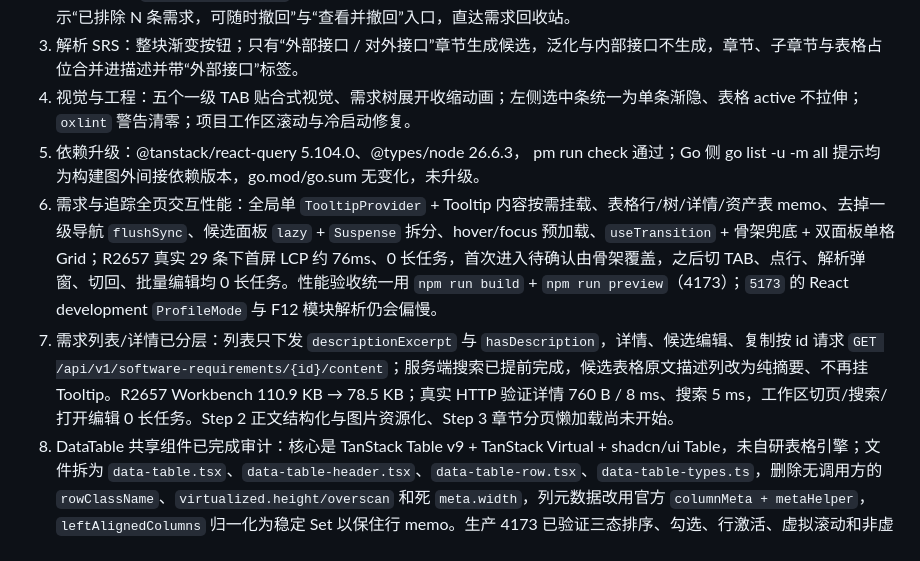
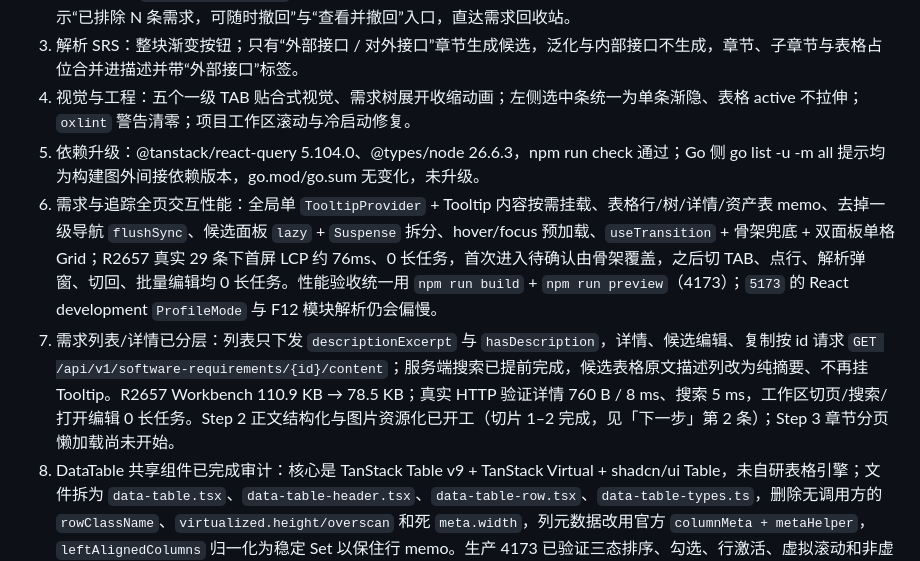
Before and after one commit to ks3356143/meridian, a Markdown page: srs/12-跨会话记忆.md, the part around the change. Rendered like a GitHub page.

```diff
--- a/srs/12-跨会话记忆.md
+++ b/srs/12-跨会话记忆.md
@@ -28,10 +28,9 @@
 2. 待确认需求链路：候选章节树 + 审阅表 + 编辑弹窗 + 确认/排除；一个解析章节只生成一条候选，不提供合并拆分；重解析只替换 `parsed + candidate`，手工来源与已确认、已排除、已替代记录保留。排除可撤回：待确认树为空时展示“已排除 N 条需求，可随时撤回”与“查看并撤回”入口，直达需求回收站。
 3. 解析 SRS：整块渐变按钮；只有“外部接口 / 对外接口”章节生成候选，泛化与内部接口不生成，章节、子章节与表格占位合并进描述并带“外部接口”标签。
 4. 视觉与工程：五个一级 TAB 贴合式视觉、需求树展开收缩动画；左侧选中条统一为单条渐隐、表格 active 不拉伸；`oxlint` 警告清零；项目工作区滚动与冷启动修复。
-5. 依赖升级：@tanstack/react-query 5.104.0、@types/node 26.6.3，
-pm run check 通过；Go 侧 go list -u -m all 提示均为构建图外间接依赖版本，go.mod/go.sum 无变化，未升级。
+5. 依赖升级：@tanstack/react-query 5.104.0、@types/node 26.6.3，npm run check 通过；Go 侧 go list -u -m all 提示均为构建图外间接依赖版本，go.mod/go.sum 无变化，未升级。
 6. 需求与追踪全页交互性能：全局单 `TooltipProvider` + Tooltip 内容按需挂载、表格行/树/详情/资产表 memo、去掉一级导航 `flushSync`、候选面板 `lazy` + `Suspense` 拆分、hover/focus 预加载、`useTransition` + 骨架兜底 + 双面板单格 Grid；R2657 真实 29 条下首屏 LCP 约 76ms、0 长任务，首次进入待确认由骨架覆盖，之后切 TAB、点行、解析弹窗、切回、批量编辑均 0 长任务。性能验收统一用 `npm run build` + `npm run preview`（4173）；`5173` 的 React development `ProfileMode` 与 F12 模块解析仍会偏慢。
-7. 需求列表/详情已分层：列表只下发 `descriptionExcerpt` 与 `hasDescription`，详情、候选编辑、复制按 id 请求 `GET /api/v1/software-requirements/{id}/content`；服务端搜索已提前完成，候选表格原文描述列改为纯摘要、不再挂 Tooltip。R2657 Workbench 110.9 KB → 78.5 KB；真实 HTTP 验证详情 760 B / 8 ms、搜索 5 ms，工作区切页/搜索/打开编辑 0 长任务。Step 2 正文结构化与图片资源化、Step 3 章节分页懒加载尚未开始。
+7. 需求列表/详情已分层：列表只下发 `descriptionExcerpt` 与 `hasDescription`，详情、候选编辑、复制按 id 请求 `GET /api/v1/software-requirements/{id}/content`；服务端搜索已提前完成，候选表格原文描述列改为纯摘要、不再挂 Tooltip。R2657 Workbench 110.9 KB → 78.5 KB；真实 HTTP 验证详情 760 B / 8 ms、搜索 5 ms，工作区切页/搜索/打开编辑 0 长任务。Step 2 正文结构化与图片资源化已开工（切片 1–2 完成，见「下一步」第 2 条）；Step 3 章节分页懒加载尚未开始。
 8. DataTable 共享组件已完成审计：核心是 TanStack Table v9 + TanStack Virtual + shadcn/ui Table，未自研表格引擎；文件拆为 `data-table.tsx`、`data-table-header.tsx`、`data-table-row.tsx`、`data-table-types.ts`，删除无调用方的 `rowClassName`、`virtualized.height/overscan` 和死 `meta.width`，列元数据改用官方 `columnMeta + metaHelper`，`leftAlignedColumns` 归一化为稳定 Set 以保住行 memo。生产 4173 已验证三态排序、勾选、行激活、虚拟滚动和非虚拟化项目表，0 Error；入口 gzip 116.33 KB 不变。
 
 ## 下一步
```
Also changed, not shown: docs/项目记忆/工具与跨会话.md (+2 -0 lines), srs/03-技术路线.md (+4 -0 lines).
